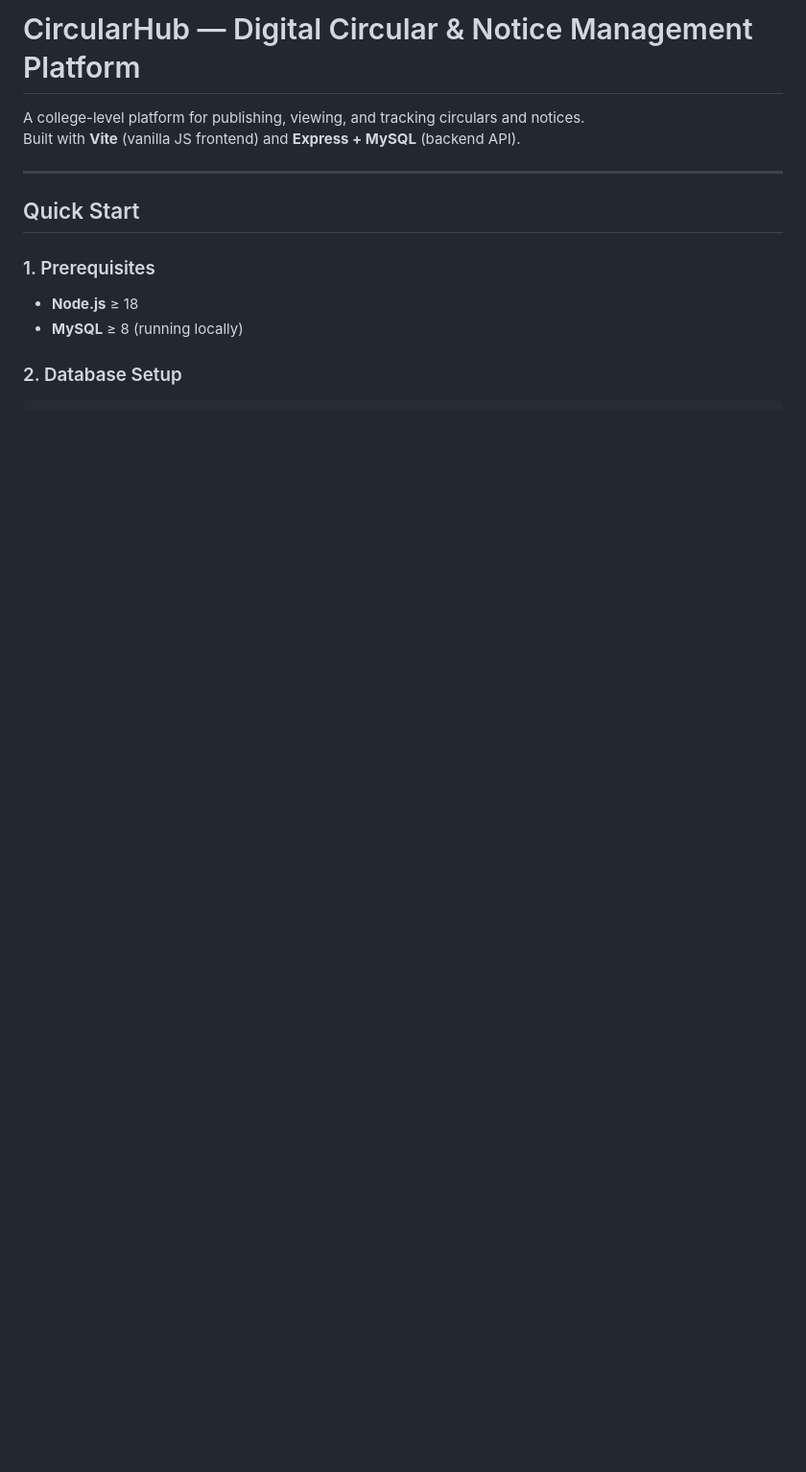
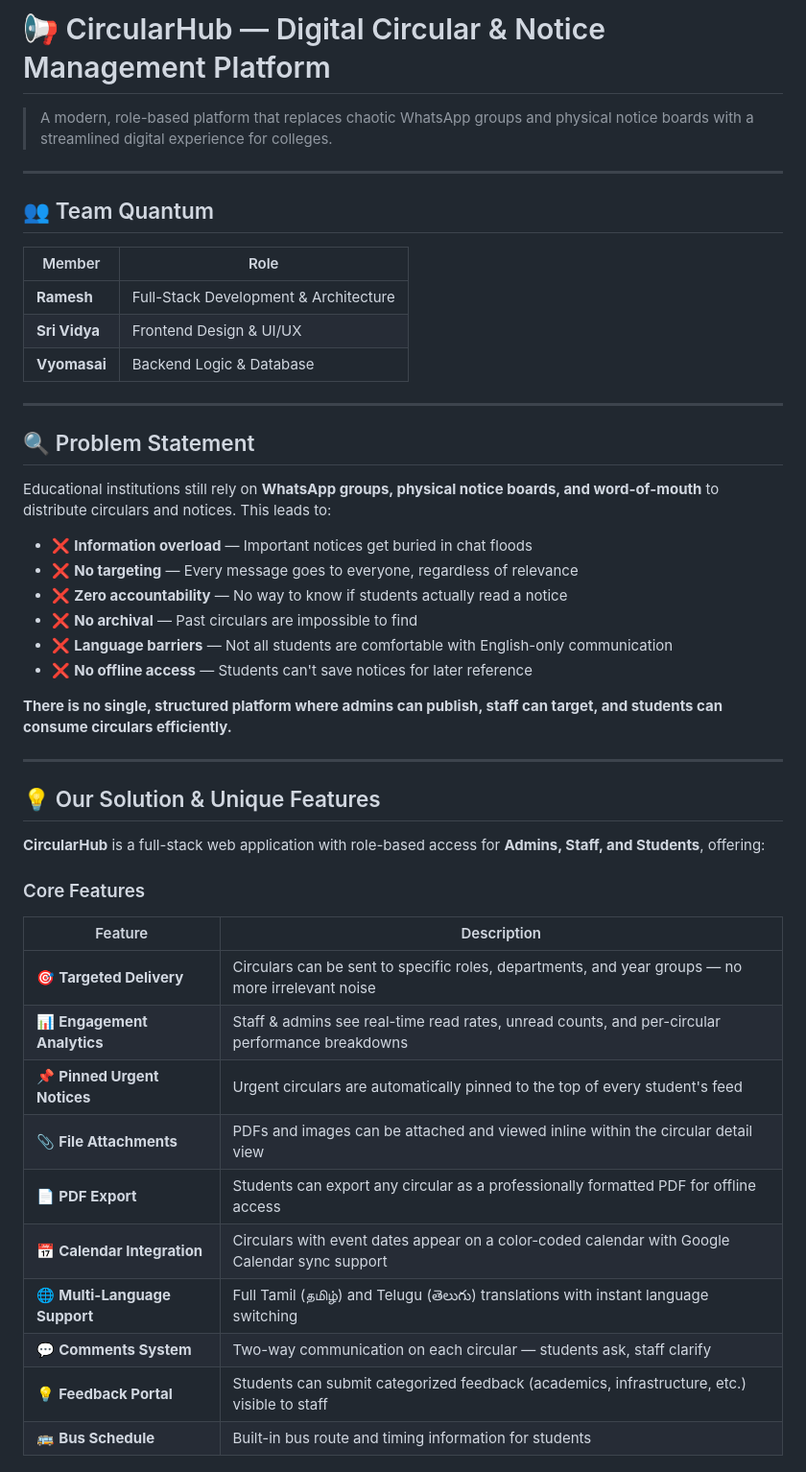
Before and after one commit to Ramesh18006/Curriculum_Notice, a Markdown page: README.md, the part around one of its changes. Shown at 96% size. Drawn GitHub-style; blank space fills up the shorter version.

```diff
--- a/README.md
+++ b/README.md
@@ -1,14 +1,49 @@
-# CircularHub — Digital Circular & Notice Management Platform
+# 📢 CircularHub — Digital Circular & Notice Management Platform
 
-A college-level platform for publishing, viewing, and tracking circulars and notices.
-Built with **Vite** (vanilla JS frontend) and **Express + MySQL** (backend API).
+> A modern, role-based platform that replaces chaotic WhatsApp groups and physical notice boards with a streamlined digital experience for colleges.
 
 ---
 
-## Quick Start
+## 👥 Team Quantum
 
-### 1. Prerequisites
-- **Node.js** ≥ 18
-- **MySQL** ≥ 8 (running locally)
+| Member | Role |
+|--------|------|
+| **Ramesh** | Full-Stack Development & Architecture |
+| **Sri Vidya** | Frontend Design & UI/UX |
+| **Vyomasai** | Backend Logic & Database |
 
-### 2. Database Setup
+---
+
+## 🔍 Problem Statement
+
+Educational institutions still rely on **WhatsApp groups, physical notice boards, and word-of-mouth** to distribute circulars and notices. This leads to:
+
+- ❌ **Information overload** — Important notices get buried in chat floods
+- ❌ **No targeting** — Every message goes to everyone, regardless of relevance
+- ❌ **Zero accountability** — No way to know if students actually read a notice
+- ❌ **No archival** — Past circulars are impossible to find
+- ❌ **Language barriers** — Not all students are comfortable with English-only communication
+- ❌ **No offline access** — Students can't save notices for later reference
+
+**There is no single, structured platform where admins can publish, staff can target, and students can consume circulars efficiently.**
+
+---
+
+## 💡 Our Solution & Unique Features
+
+**CircularHub** is a full-stack web application with role-based access for **Admins, Staff, and Students**, offering:
+
+### Core Features
+| Feature | Description |
+|---------|-------------|
+| 🎯 **Targeted Delivery** | Circulars can be sent to specific roles, departments, and year groups — no more irrelevant noise |
+| 📊 **Engagement Analytics** | Staff & admins see real-time read rates, unread counts, and per-circular performance breakdowns |
+| 📌 **Pinned Urgent Notices** | Urgent circulars are automatically pinned to the top of every student's feed |
+| 📎 **File Attachments** | PDFs and images can be attached and viewed inline within the circular detail view |
+| 📄 **PDF Export** | Students can export any circular as a professionally formatted PDF for offline access |
+| 📅 **Calendar Integration** | Circulars with event dates appear on a color-coded calendar with Google Calendar sync support |
+| 🌐 **Multi-Language Support** | Full Tamil (தமிழ்) and Telugu (తెలుగు) translations with instant language switching |
+| 💬 **Comments System** | Two-way communication on each circular — students ask, staff clarify |
+| 💡 **Feedback Portal** | Students can submit categorized feedback (academics, infrastructure, etc.) visible to staff |
+| 🚌 **Bus Schedule** | Built-in bus route and timing information for students |
+
```
Also changed, not shown: other parts of README.md (+125 -96 lines).
